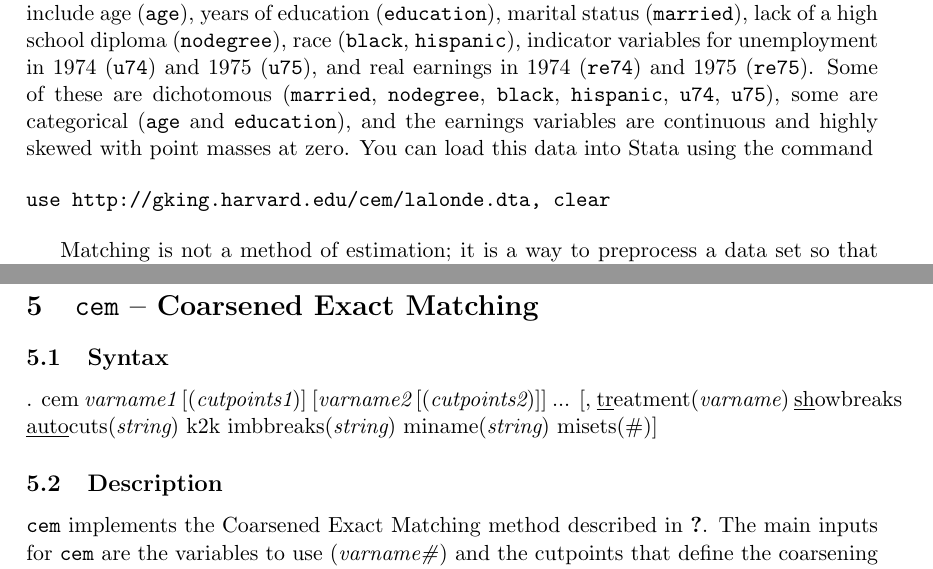
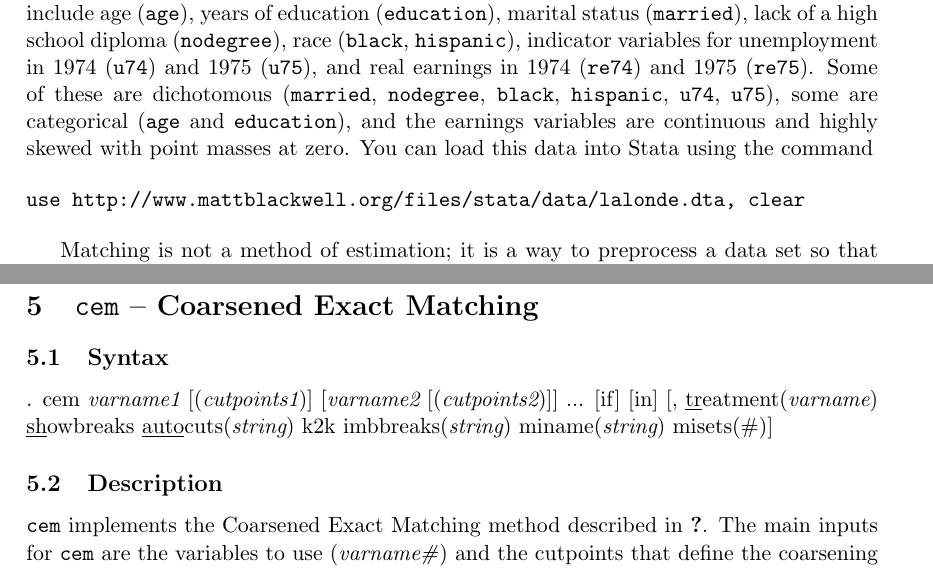
Before and after one commit to IQSS/cem-stata, a LaTeX paper (cem-stata.tex): two parts of pages 6 and 19 of 21, joined at a grey line, cut so that both start at the same text. Compiled offline with pdfLaTeX.

Commit message:
update manual

```diff
--- a/cem-stata.tex
+++ b/cem-stata.tex
@@ -24,8 +24,8 @@
 
 \title{\tt{cem}\sf{: Coarsened Exact Matching in Stata}} \author{Matthew
   Blackwell\thanks{Institute for Quantitative Social Science,1737
-    Cambridge Street, Harvard University, Cambridge MA 02138;
-    \texttt{blackwel@fas.harvard.edu}).}
+    Cambridge Street, Harvard University, Cambridge MA 02138; \texttt{http://www.mattblackwell.org},
+    \texttt{mblackwell@gov.harvard.edu}).}
 %
 \and %
 %
@@ -314,7 +314,7 @@ skewed with point masses at zero. You can load this data into Stata using
 the command
 
 \begin{verbatim}
-use http://gking.harvard.edu/cem/lalonde.dta, clear
+use http://www.mattblackwell.org/files/stata/data/lalonde.dta, clear
 \end{verbatim}
 
 Matching is not a method of estimation; it is a way to preprocess a
@@ -1170,7 +1170,7 @@ just the ones listed here.
 \subsection{Syntax}
 
 .  cem {\it varname1} [({\it cutpoints1})] [{\it varname2}
-    [({\it cutpoints2})]] ... [,
+    [({\it cutpoints2})]] ... [if] [in] [,
     \underline{tr}eatment({\it varname}) \underline{sh}owbreaks
     \underline{auto}cuts({\it string}) k2k imbbreaks({\it string})
     miname({\it string}) misets(\#)]
```
Also changed, not shown: cem-stata.pdf, cem-stata.tex (2 more changed lines).
